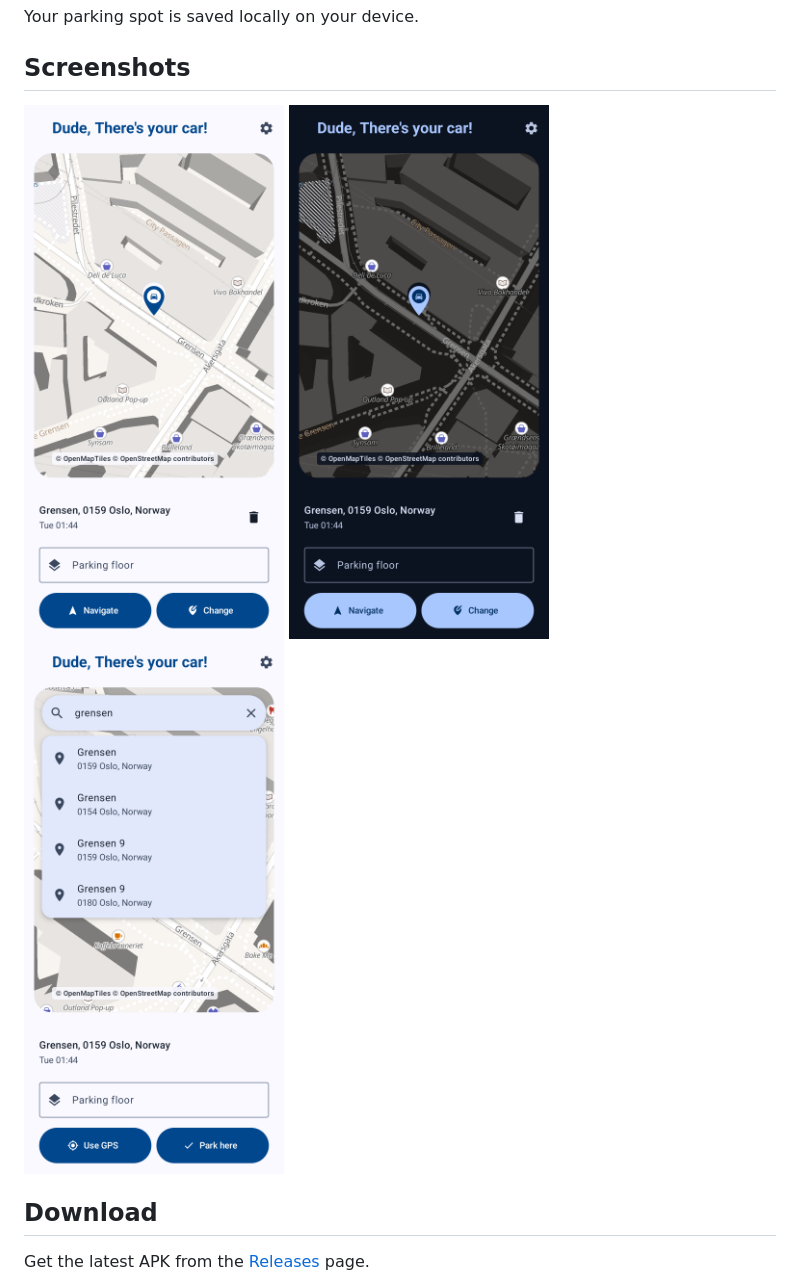
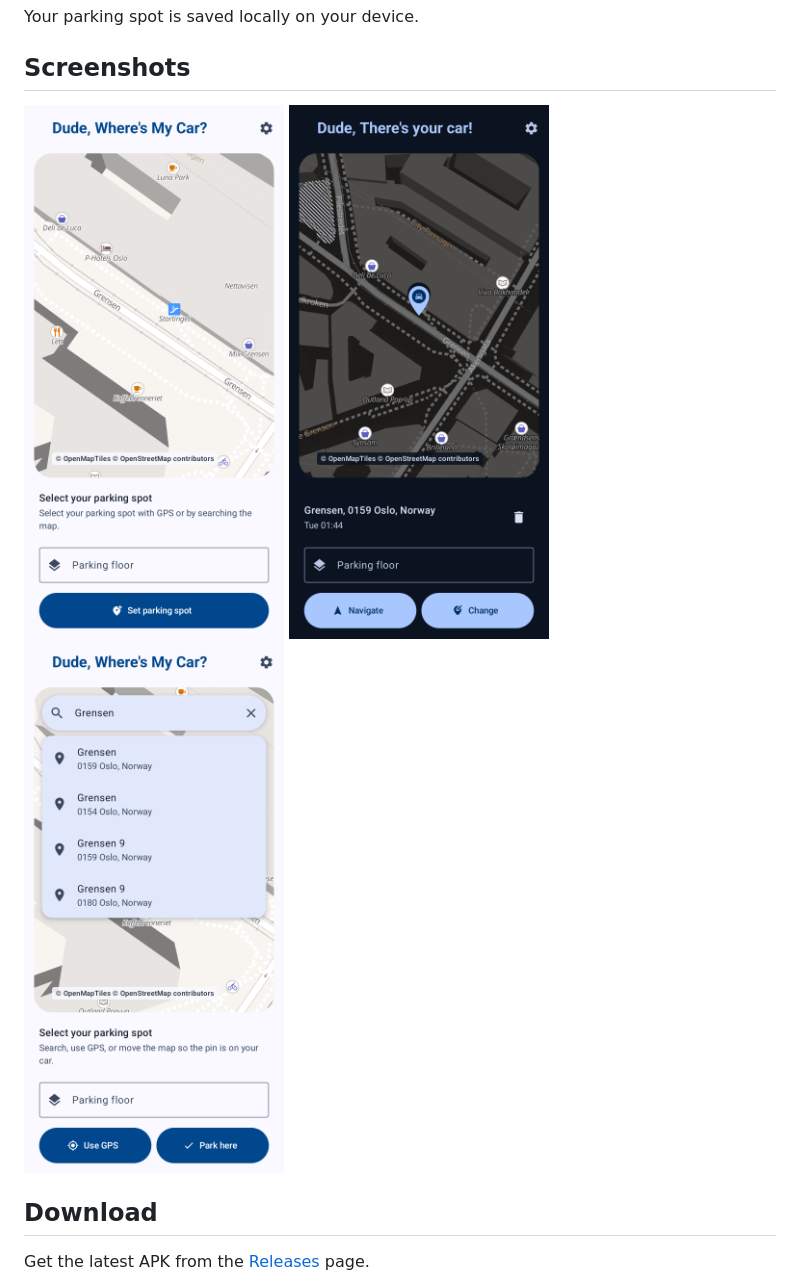
Before and after one commit to zebra-software/dude, a Markdown page: README.md, the part around the change. Drawn GitHub-style; pictures changed too: screenshots/parked-light.png (deleted), screenshots/search-light.png, screenshots/start-light.png (added).

Commit message:
Update screenshots

```diff
--- a/README.md
+++ b/README.md
@@ -16,7 +16,7 @@ Your parking spot is saved locally on your device.
 ## Screenshots
 
 <p>
-  <img src="screenshots/parked-light.png" alt="Parked car in light mode" width="260">
+  <img src="screenshots/start-light.png" alt="Selecting a parking spot in light mode" width="260">
   <img src="screenshots/parked-dark.png" alt="Parked car in dark mode" width="260">
   <img src="screenshots/search-light.png" alt="Searching for an address" width="260">
 </p>
```
